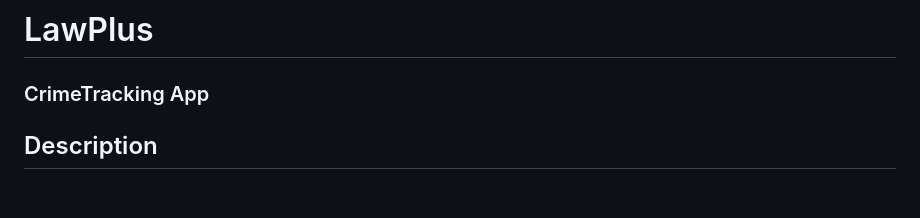
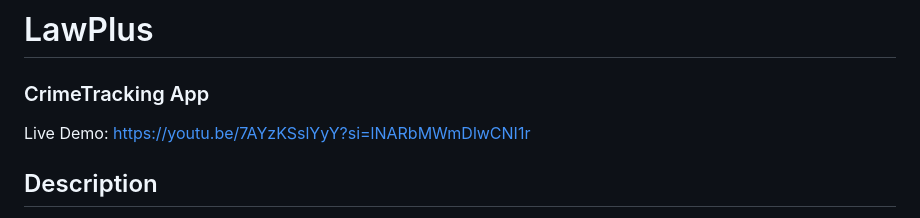
Before and after one commit to darshanrao/Crime-Mapping, a Markdown page: README.md, the part around the change. Rendered like a GitHub page; blank space fills up the shorter version.

```diff
--- a/README.md
+++ b/README.md
@@ -1,5 +1,7 @@
 # LawPlus
 <h3>CrimeTracking App</h3>
+
+Live Demo: https://youtu.be/7AYzKSslYyY?si=lNARbMWmDlwCNI1r
 
 ## Description
 
```
